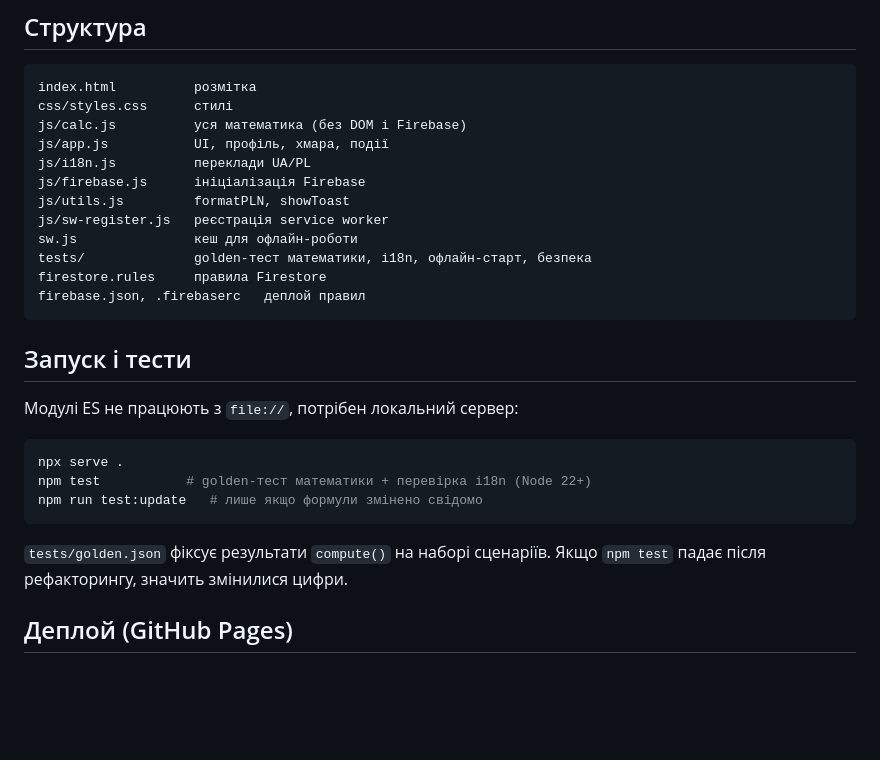
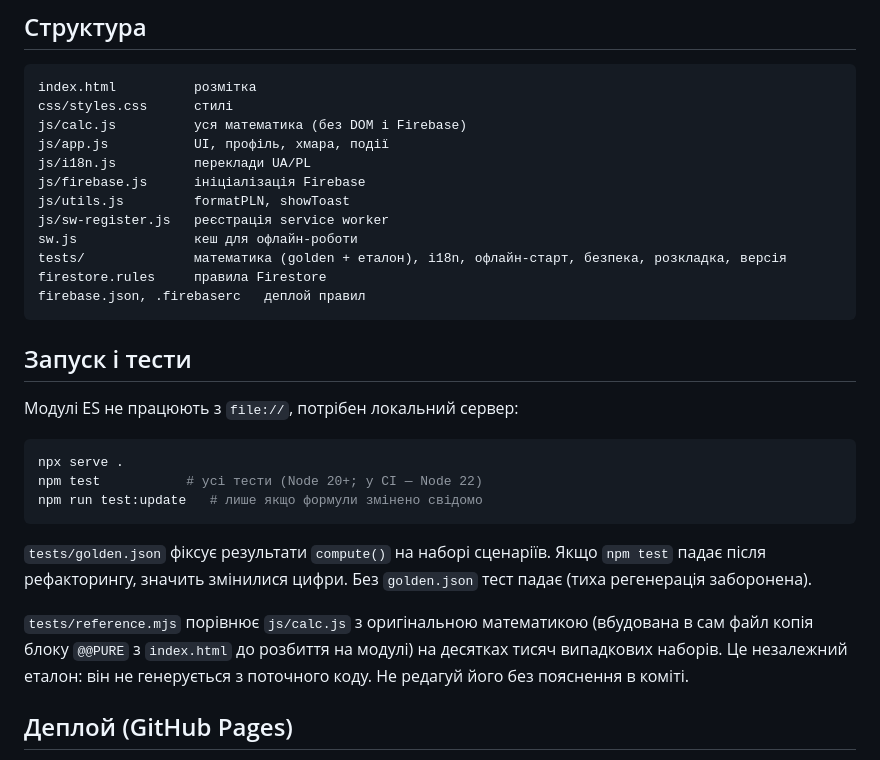
Before and after one commit to SaVoJ13/salary, a Markdown page: README.md, the part around the change. GitHub-like rendering; blank space fills up the shorter version.

````diff
--- a/README.md
+++ b/README.md
@@ -23,7 +23,7 @@ js/firebase.js      ініціалізація Firebase
 js/utils.js         formatPLN, showToast
 js/sw-register.js   реєстрація service worker
 sw.js               кеш для офлайн-роботи
-tests/              golden-тест математики, i18n, офлайн-старт, безпека
+tests/              математика (golden + еталон), i18n, офлайн-старт, безпека, розкладка, версія
 firestore.rules     правила Firestore
 firebase.json, .firebaserc   деплой правил
 ```
@@ -34,11 +34,13 @@ firebase.json, .firebaserc   деплой правил
 
 ```bash
 npx serve .
-npm test           # golden-тест математики + перевірка i18n (Node 22+)
+npm test           # усі тести (Node 20+; у CI — Node 22)
 npm run test:update   # лише якщо формули змінено свідомо
 ```
 
-`tests/golden.json` фіксує результати `compute()` на наборі сценаріїв. Якщо `npm test` падає після рефакторингу, значить змінилися цифри.
+`tests/golden.json` фіксує результати `compute()` на наборі сценаріїв. Якщо `npm test` падає після рефакторингу, значить змінилися цифри. Без `golden.json` тест падає (тиха регенерація заборонена).
+
+`tests/reference.mjs` порівнює `js/calc.js` з оригінальною математикою (вбудована в сам файл копія блоку `@@PURE` з `index.html` до розбиття на модулі) на десятках тисяч випадкових наборів. Це незалежний еталон: він не генерується з поточного коду. Не редагуй його без пояснення в коміті.
 
 ## Деплой (GitHub Pages)
 
````
